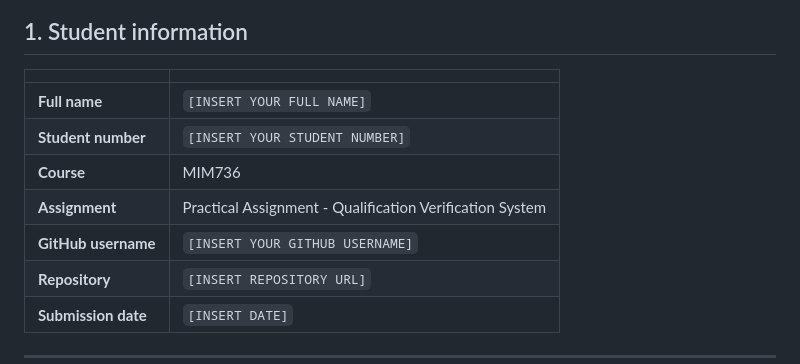
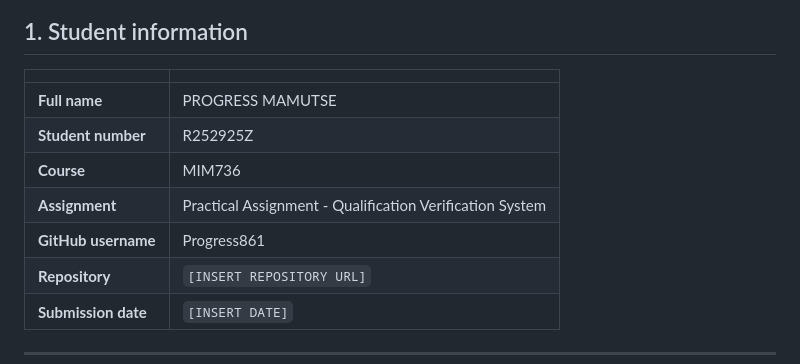
Before and after one commit to SimonMutyavaviri/qualification-verification-system, a Markdown page: reports/student-2-individual-report.md, the part around the change. GitHub-like rendering.

Commit message:
docs: add my details to my individual report (#1)

```diff
--- a/reports/student-2-individual-report.md
+++ b/reports/student-2-individual-report.md
@@ -8,11 +8,11 @@
 
 | | |
 | --- | --- |
-| **Full name** | `[INSERT YOUR FULL NAME]` |
-| **Student number** | `[INSERT YOUR STUDENT NUMBER]` |
+| **Full name** | PROGRESS MAMUTSE |
+| **Student number** | R252925Z |
 | **Course** | MIM736 |
 | **Assignment** | Practical Assignment - Qualification Verification System |
-| **GitHub username** | `[INSERT YOUR GITHUB USERNAME]` |
+| **GitHub username** | Progress861 |
 | **Repository** | `[INSERT REPOSITORY URL]` |
 | **Submission date** | `[INSERT DATE]` |
 
```
